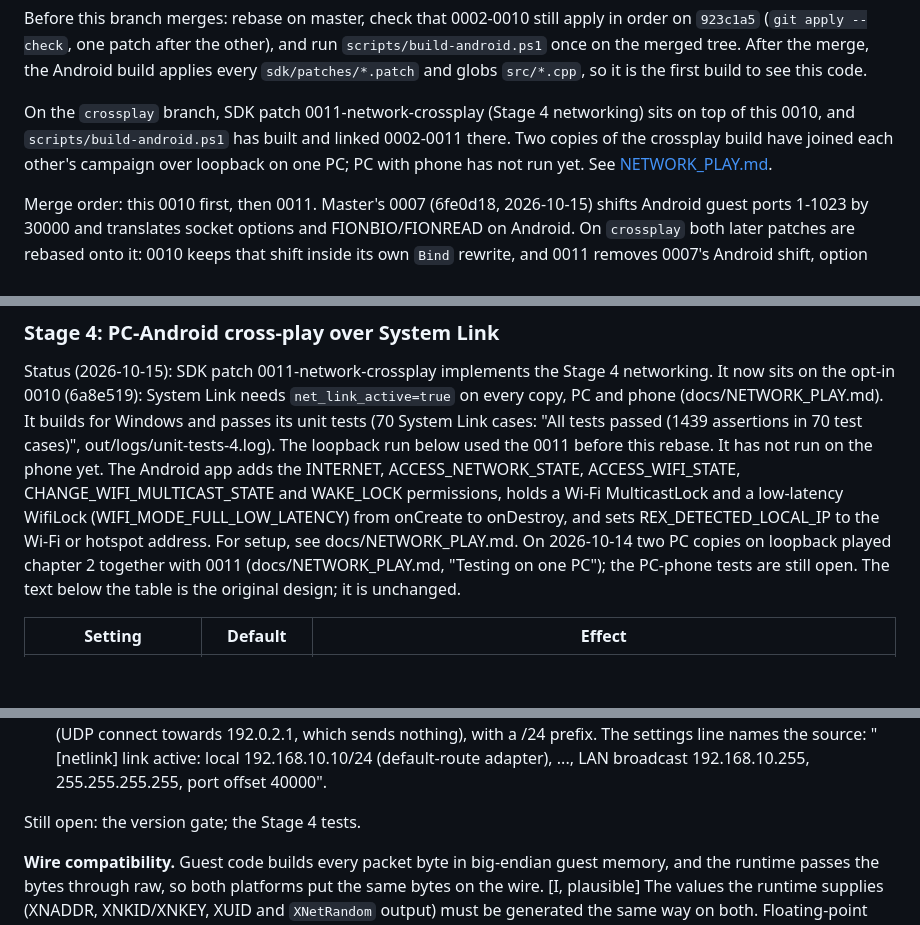
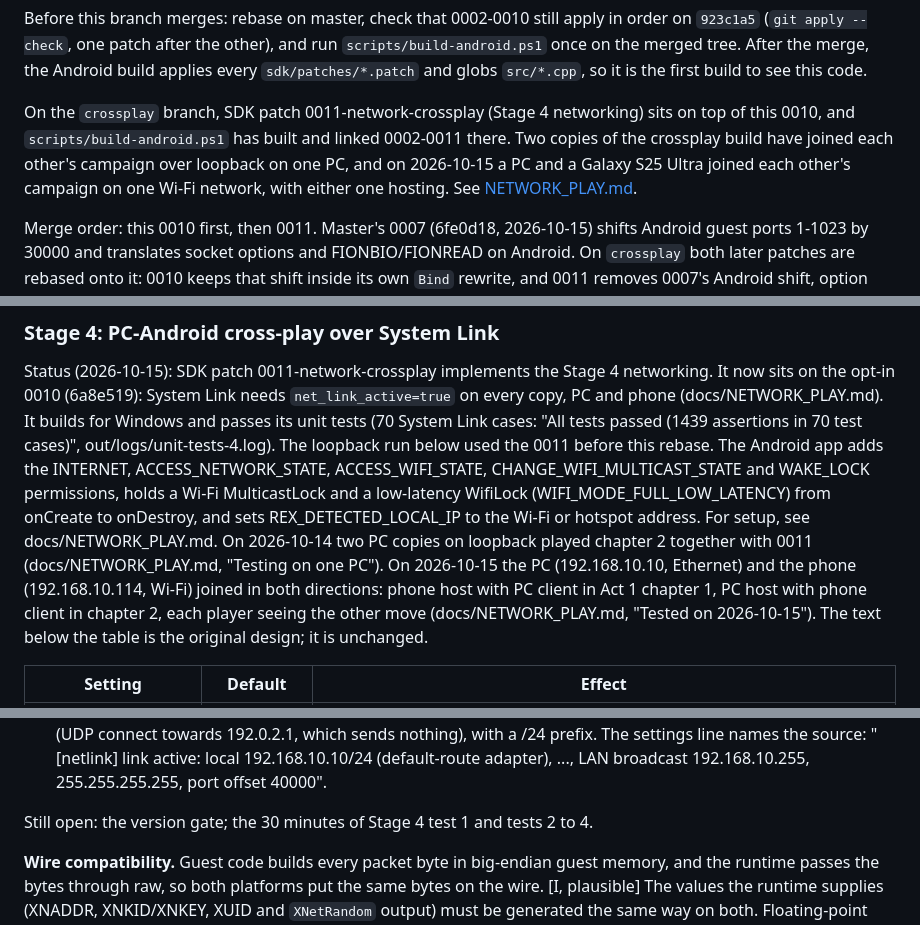
Before and after one commit to JollyRoger606/gears-of-war-2-pc-port, a Markdown page: docs/COOP_N_PLAYERS.md, 3 parts joined by grey strips. GitHub-like rendering; blank space fills up the shorter version.

```diff
--- a/docs/COOP_N_PLAYERS.md
+++ b/docs/COOP_N_PLAYERS.md
@@ -14,8 +14,9 @@ on the merged tree. After the merge, the Android build applies every `sdk/patche
 
 On the `crossplay` branch, SDK patch 0011-network-crossplay (Stage 4 networking) sits on top of
 this 0010, and `scripts/build-android.ps1` has built and linked 0002-0011 there. Two copies of the
-crossplay build have joined each other's campaign over loopback on one PC; PC with phone has not
-run yet. See [NETWORK_PLAY.md](NETWORK_PLAY.md).
+crossplay build have joined each other's campaign over loopback on one PC, and on 2026-10-15 a PC
+and a Galaxy S25 Ultra joined each other's campaign on one Wi-Fi network, with either one hosting.
+See [NETWORK_PLAY.md](NETWORK_PLAY.md).
 
 Merge order: this 0010 first, then 0011. Master's 0007 (6fe0d18, 2026-10-15) shifts Android
 guest ports 1-1023 by 30000 and translates socket options and FIONBIO/FIONREAD on Android. On
@@ -664,14 +665,17 @@ Status (2026-10-15): SDK patch 0011-network-crossplay implements the Stage 4 net
 It now sits on the opt-in 0010 (6a8e519): System Link needs `net_link_active=true` on every
 copy, PC and phone (docs/NETWORK_PLAY.md). It builds for Windows and passes its unit tests
 (70 System Link cases: "All tests passed (1439 assertions in 70 test cases)",
-out/logs/unit-tests-4.log). The loopback run below used the 0011 before this rebase. It has
-not run on the phone yet. The Android app adds the INTERNET, ACCESS_NETWORK_STATE,
+out/logs/unit-tests-4.log). The loopback run below used the 0011 before this rebase. The
+Android app adds the INTERNET, ACCESS_NETWORK_STATE,
 ACCESS_WIFI_STATE, CHANGE_WIFI_MULTICAST_STATE and WAKE_LOCK permissions, holds a Wi-Fi
 MulticastLock and a low-latency WifiLock (WIFI_MODE_FULL_LOW_LATENCY) from onCreate to
 onDestroy, and sets REX_DETECTED_LOCAL_IP to the Wi-Fi or hotspot address. For setup,
 see docs/NETWORK_PLAY.md. On 2026-10-14 two PC copies on loopback played chapter 2
-together with 0011 (docs/NETWORK_PLAY.md, "Testing on one PC"); the PC-phone tests are
-still open. The text below the table is the original design; it is unchanged.
+together with 0011 (docs/NETWORK_PLAY.md, "Testing on one PC"). On 2026-10-15 the PC
+(192.168.10.10, Ethernet) and the phone (192.168.10.114, Wi-Fi) joined in both directions:
+phone host with PC client in Act 1 chapter 1, PC host with phone client in chapter 2, each
+player seeing the other move (docs/NETWORK_PLAY.md, "Tested on 2026-10-15"). The text below
+the table is the original design; it is unchanged.
 
 | Setting | Default | Effect |
 |---|---|---|
@@ -733,7 +737,7 @@ Decisions taken while implementing:
   192.168.10.10/24 (default-route adapter), ..., LAN broadcast 192.168.10.255,
   255.255.255.255, port offset 40000".
 
-Still open: the version gate; the Stage 4 tests.
+Still open: the version gate; the 30 minutes of Stage 4 test 1 and tests 2 to 4.
 
 **Wire compatibility.** Guest code builds every packet byte in big-endian guest memory, and the
 runtime passes the bytes through raw, so both platforms put the same bytes on the wire. [I,
```
Also changed, not shown: docs/NETWORK_PLAY.md (+29 -0 lines).
